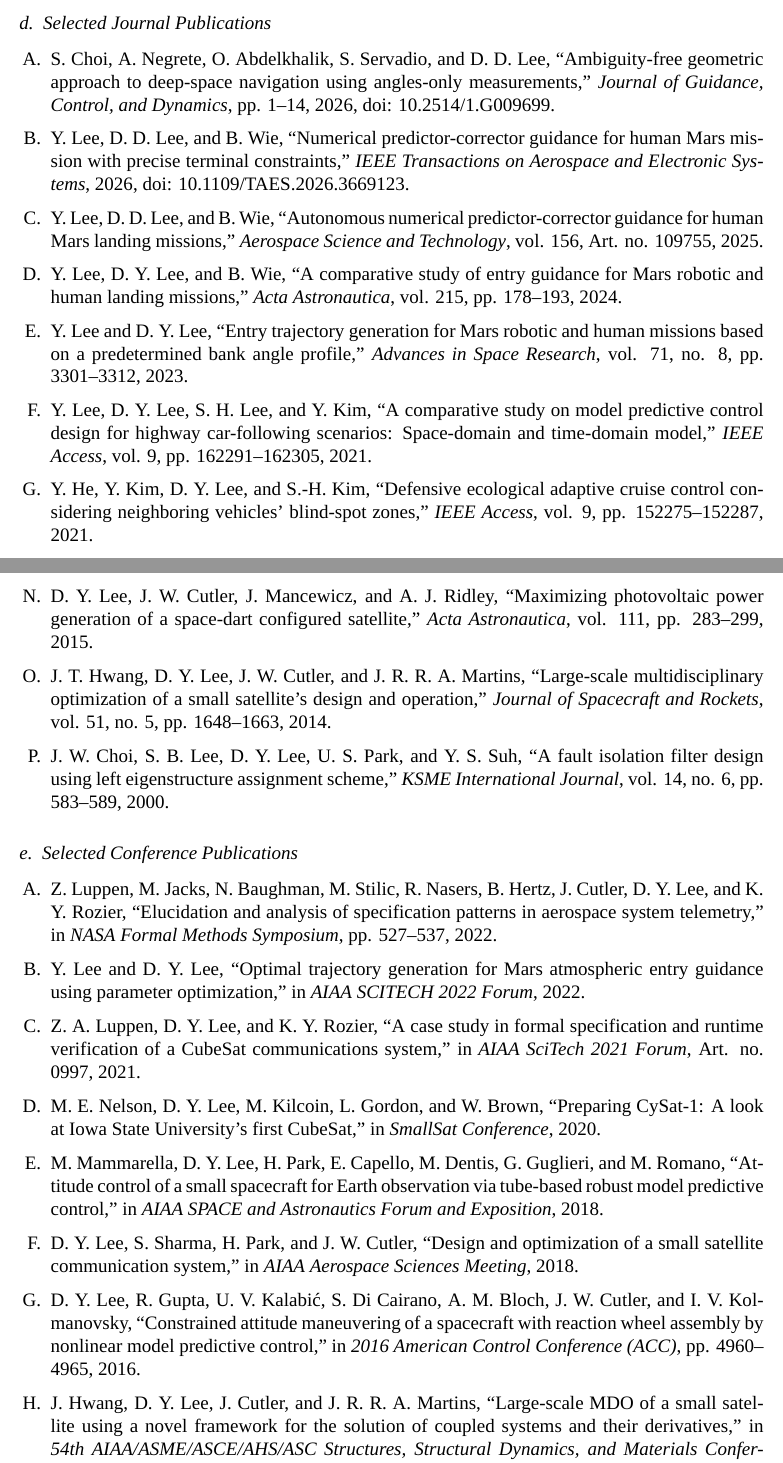
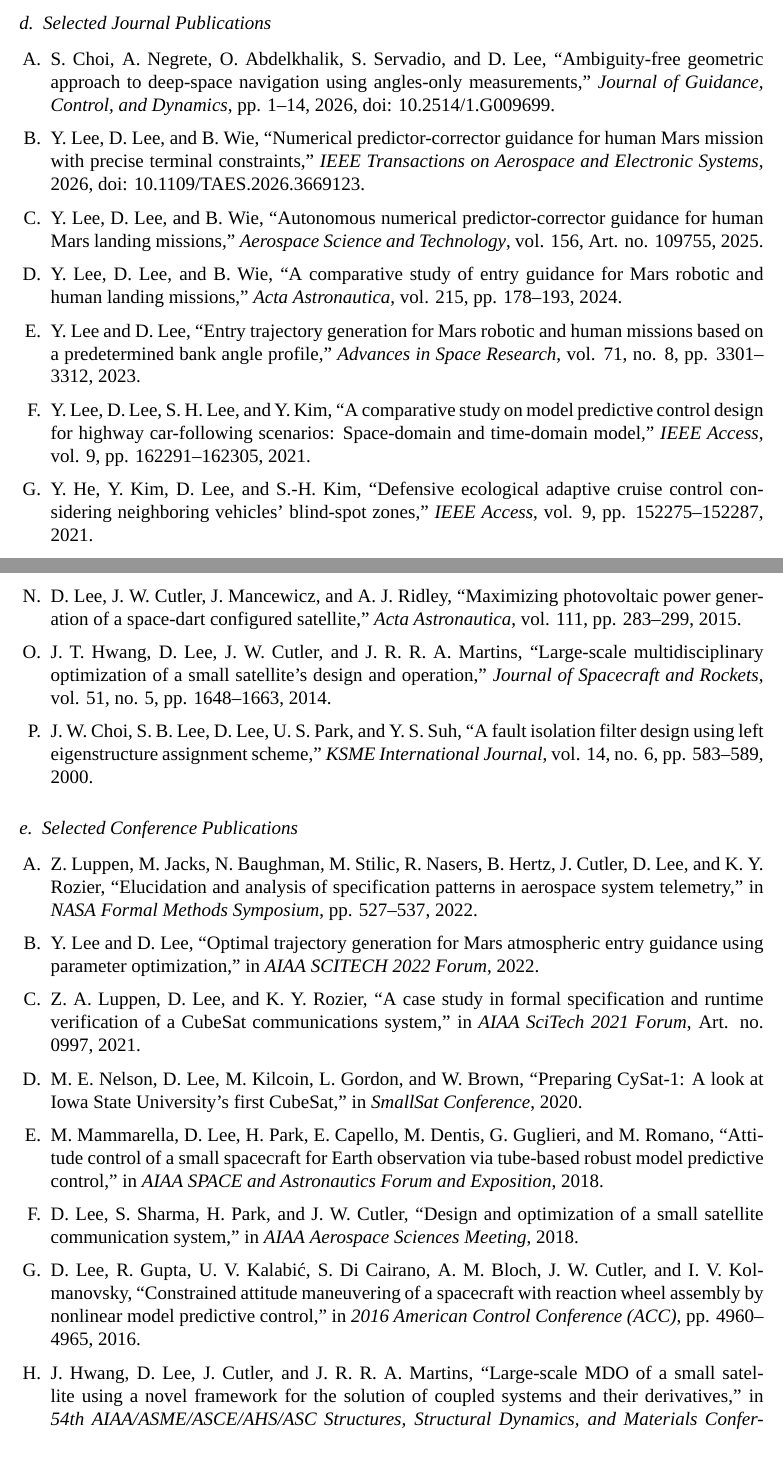
Before and after one commit to portrait74/nswc-phd-proposal, a LaTeX document (latex/volume1_technical.tex, which reads latex/sections/09-resumes-key-individuals.tex): two parts of pages 8 and 9 of 12 before the commit and two parts of pages 8 and 9 of 11 after it, joined at a grey line, cut so that both start at the same text. Compiled offline with XeLaTeX; a missing font is replaced by an installed copy or a similar font.

Commit message:
Normalize PI author name in CV publications

```diff
--- a/latex/sections/09-resumes-key-individuals.tex
+++ b/latex/sections/09-resumes-key-individuals.tex
@@ -32,11 +32,3 @@ Dr. Lee's research background is directly relevant to the proposed effort in hyp
 \subsubsection{Selected Journal Publications}
 
 \begin{enumerate}
-  \item S. Choi, A. Negrete, O. Abdelkhalik, S. Servadio, and D. D. Lee, ``Ambiguity-free geometric approach to deep-space navigation using angles-only measurements,'' \textit{Journal of Guidance, Control, and Dynamics}, pp. 1--14, 2026, doi: 10.2514/1.G009699.
-  \item Y. Lee, D. D. Lee, and B. Wie, ``Numerical predictor-corrector guidance for human Mars mission with precise terminal constraints,'' \textit{IEEE Transactions on Aerospace and Electronic Systems}, 2026, doi: 10.1109/TAES.2026.3669123.
-  \item Y. Lee, D. D. Lee, and B. Wie, ``Autonomous numerical predictor-corrector guidance for human Mars landing missions,'' \textit{Aerospace Science and Technology}, vol. 156, Art. no. 109755, 2025.
-  \item Y. Lee, D. Y. Lee, and B. Wie, ``A comparative study of entry guidance for Mars robotic and human landing missions,'' \textit{Acta Astronautica}, vol. 215, pp. 178--193, 2024.
-  \item Y. Lee and D. Y. Lee, ``Entry trajectory generation for Mars robotic and human missions based on a predetermined bank angle profile,'' \textit{Advances in Space Research}, vol. 71, no. 8, pp. 3301--3312, 2023.
-  \item Y. Lee, D. Y. Lee, S. H. Lee, and Y. Kim, ``A comparative study on model predictive control design for highway car-following scenarios: Space-domain and time-domain model,'' \textit{IEEE Access}, vol. 9, pp. 162291--162305, 2021.
-  \item Y. He, Y. Kim, D. Y. Lee, and S.-H. Kim, ``Defensive ecological adaptive cruise control considering neighboring vehicles' blind-spot zones,'' \textit{IEEE Access}, vol. 9, pp. 152275--152287, 2021.
-  \item J. Y. Kim, D. Y. Lee, J. Lee, and S. H. Lee, ``Parameter optimization of hybrid-tandem gas metal arc welding using analysis of variance-based Gaussian process regression,'' \textit{Metals}, vol. 11, no. 7, Art. no. 1087, 2021.
@@ -48,3 +35,8 @@ Dr. Lee's research background is directly relevant to the proposed effort in hyp
-  \item D. Y. Lee, J. W. Cutler, J. Mancewicz, and A. J. Ridley, ``Maximizing photovoltaic power generation of a space-dart configured satellite,'' \textit{Acta Astronautica}, vol. 111, pp. 283--299, 2015.
-  \item J. T. Hwang, D. Y. Lee, J. W. Cutler, and J. R. R. A. Martins, ``Large-scale multidisciplinary optimization of a small satellite's design and operation,'' \textit{Journal of Spacecraft and Rockets}, vol. 51, no. 5, pp. 1648--1663, 2014.
-  \item J. W. Choi, S. B. Lee, D. Y. Lee, U. S. Park, and Y. S. Suh, ``A fault isolation filter design using left eigenstructure assignment scheme,'' \textit{KSME International Journal}, vol. 14, no. 6, pp. 583--589, 2000.
+  \item S. Choi, A. Negrete, O. Abdelkhalik, S. Servadio, and D. Lee, ``Ambiguity-free geometric approach to deep-space navigation using angles-only measurements,'' \textit{Journal of Guidance, Control, and Dynamics}, pp. 1--14, 2026, doi: 10.2514/1.G009699.
+  \item Y. Lee, D. Lee, and B. Wie, ``Numerical predictor-corrector guidance for human Mars mission with precise terminal constraints,'' \textit{IEEE Transactions on Aerospace and Electronic Systems}, 2026, doi: 10.1109/TAES.2026.3669123.
+  \item Y. Lee, D. Lee, and B. Wie, ``Autonomous numerical predictor-corrector guidance for human Mars landing missions,'' \textit{Aerospace Science and Technology}, vol. 156, Art. no. 109755, 2025.
+  \item Y. Lee, D. Lee, and B. Wie, ``A comparative study of entry guidance for Mars robotic and human landing missions,'' \textit{Acta Astronautica}, vol. 215, pp. 178--193, 2024.
+  \item Y. Lee and D. Lee, ``Entry trajectory generation for Mars robotic and human missions based on a predetermined bank angle profile,'' \textit{Advances in Space Research}, vol. 71, no. 8, pp. 3301--3312, 2023.
+  \item Y. Lee, D. Lee, S. H. Lee, and Y. Kim, ``A comparative study on model predictive control design for highway car-following scenarios: Space-domain and time-domain model,'' \textit{IEEE Access}, vol. 9, pp. 162291--162305, 2021.
+  \item Y. He, Y. Kim, D. Lee, and S.-H. Kim, ``Defensive ecological adaptive cruise control considering neighboring vehicles' blind-spot zones,'' \textit{IEEE Access}, vol. 9, pp. 152275--152287, 2021.
+  \item J. Y. Kim, D. Lee, J. Lee, and S. H. Lee, ``Parameter optimization of hybrid-tandem gas metal arc welding using analysis of variance-based Gaussian process regression,'' \textit{Metals}, vol. 11, no. 7, Art. no. 1087, 2021.
@@ -51,16 +48,19 @@ Dr. Lee's research background is directly relevant to the proposed effort in hyp
+  \item D. Lee, J. W. Cutler, J. Mancewicz, and A. J. Ridley, ``Maximizing photovoltaic power generation of a space-dart configured satellite,'' \textit{Acta Astronautica}, vol. 111, pp. 283--299, 2015.
+  \item J. T. Hwang, D. Lee, J. W. Cutler, and J. R. R. A. Martins, ``Large-scale multidisciplinary optimization of a small satellite's design and operation,'' \textit{Journal of Spacecraft and Rockets}, vol. 51, no. 5, pp. 1648--1663, 2014.
+  \item J. W. Choi, S. B. Lee, D. Lee, U. S. Park, and Y. S. Suh, ``A fault isolation filter design using left eigenstructure assignment scheme,'' \textit{KSME International Journal}, vol. 14, no. 6, pp. 583--589, 2000.
 \end{enumerate}
 
 \subsubsection{Selected Conference Publications}
 
 \begin{enumerate}
-  \item Z. Luppen, M. Jacks, N. Baughman, M. Stilic, R. Nasers, B. Hertz, J. Cutler, D. Y. Lee, and K. Y. Rozier, ``Elucidation and analysis of specification patterns in aerospace system telemetry,'' in \textit{NASA Formal Methods Symposium}, pp. 527--537, 2022.
-  \item Y. Lee and D. Y. Lee, ``Optimal trajectory generation for Mars atmospheric entry guidance using parameter optimization,'' in \textit{AIAA SCITECH 2022 Forum}, 2022.
-  \item Z. A. Luppen, D. Y. Lee, and K. Y. Rozier, ``A case study in formal specification and runtime verification of a CubeSat communications system,'' in \textit{AIAA SciTech 2021 Forum}, Art. no. 0997, 2021.
-  \item M. E. Nelson, D. Y. Lee, M. Kilcoin, L. Gordon, and W. Brown, ``Preparing CySat-1: A look at Iowa State University's first CubeSat,'' in \textit{SmallSat Conference}, 2020.
-  \item M. Mammarella, D. Y. Lee, H. Park, E. Capello, M. Dentis, G. Guglieri, and M. Romano, ``Attitude control of a small spacecraft for Earth observation via tube-based robust model predictive control,'' in \textit{AIAA SPACE and Astronautics Forum and Exposition}, 2018.
-  \item D. Y. Lee, S. Sharma, H. Park, and J. W. Cutler, ``Design and optimization of a small satellite communication system,'' in \textit{AIAA Aerospace Sciences Meeting}, 2018.
-  \item D. Y. Lee, R. Gupta, U. V. Kalabi\'{c}, S. Di Cairano, A. M. Bloch, J. W. Cutler, and I. V. Kolmanovsky, ``Constrained attitude maneuvering of a spacecraft with reaction wheel assembly by nonlinear model predictive control,'' in \textit{2016 American Control Conference (ACC)}, pp. 4960--4965, 2016.
-  \item J. Hwang, D. Y. Lee, J. Cutler, and J. R. R. A. Martins, ``Large-scale MDO of a small satellite using a novel framework for the solution of coupled systems and their derivatives,'' in \textit{54th AIAA/ASME/ASCE/AHS/ASC Structures, Structural Dynamics, and Materials Conference}, 2013.
+  \item Z. Luppen, M. Jacks, N. Baughman, M. Stilic, R. Nasers, B. Hertz, J. Cutler, D. Lee, and K. Y. Rozier, ``Elucidation and analysis of specification patterns in aerospace system telemetry,'' in \textit{NASA Formal Methods Symposium}, pp. 527--537, 2022.
+  \item Y. Lee and D. Lee, ``Optimal trajectory generation for Mars atmospheric entry guidance using parameter optimization,'' in \textit{AIAA SCITECH 2022 Forum}, 2022.
+  \item Z. A. Luppen, D. Lee, and K. Y. Rozier, ``A case study in formal specification and runtime verification of a CubeSat communications system,'' in \textit{AIAA SciTech 2021 Forum}, Art. no. 0997, 2021.
+  \item M. E. Nelson, D. Lee, M. Kilcoin, L. Gordon, and W. Brown, ``Preparing CySat-1: A look at Iowa State University's first CubeSat,'' in \textit{SmallSat Conference}, 2020.
+  \item M. Mammarella, D. Lee, H. Park, E. Capello, M. Dentis, G. Guglieri, and M. Romano, ``Attitude control of a small spacecraft for Earth observation via tube-based robust model predictive control,'' in \textit{AIAA SPACE and Astronautics Forum and Exposition}, 2018.
+  \item D. Lee, S. Sharma, H. Park, and J. W. Cutler, ``Design and optimization of a small satellite communication system,'' in \textit{AIAA Aerospace Sciences Meeting}, 2018.
+  \item D. Lee, R. Gupta, U. V. Kalabi\'{c}, S. Di Cairano, A. M. Bloch, J. W. Cutler, and I. V. Kolmanovsky, ``Constrained attitude maneuvering of a spacecraft with reaction wheel assembly by nonlinear model predictive control,'' in \textit{2016 American Control Conference (ACC)}, pp. 4960--4965, 2016.
+  \item J. Hwang, D. Lee, J. Cutler, and J. R. R. A. Martins, ``Large-scale MDO of a small satellite using a novel framework for the solution of coupled systems and their derivatives,'' in \textit{54th AIAA/ASME/ASCE/AHS/ASC Structures, Structural Dynamics, and Materials Conference}, 2013.
   \item D. Lee, J. Springmann, S. Spangelo, and J. Cutler, ``Satellite dynamics simulator development using lie group variational integrator,'' in \textit{AIAA Modeling and Simulation Technologies Conference}, Art. no. 6430, 2011.
 \end{enumerate}
 
```
Also changed, not shown: latex/sections/09-resumes-key-individuals.tex (10 more changed lines).
